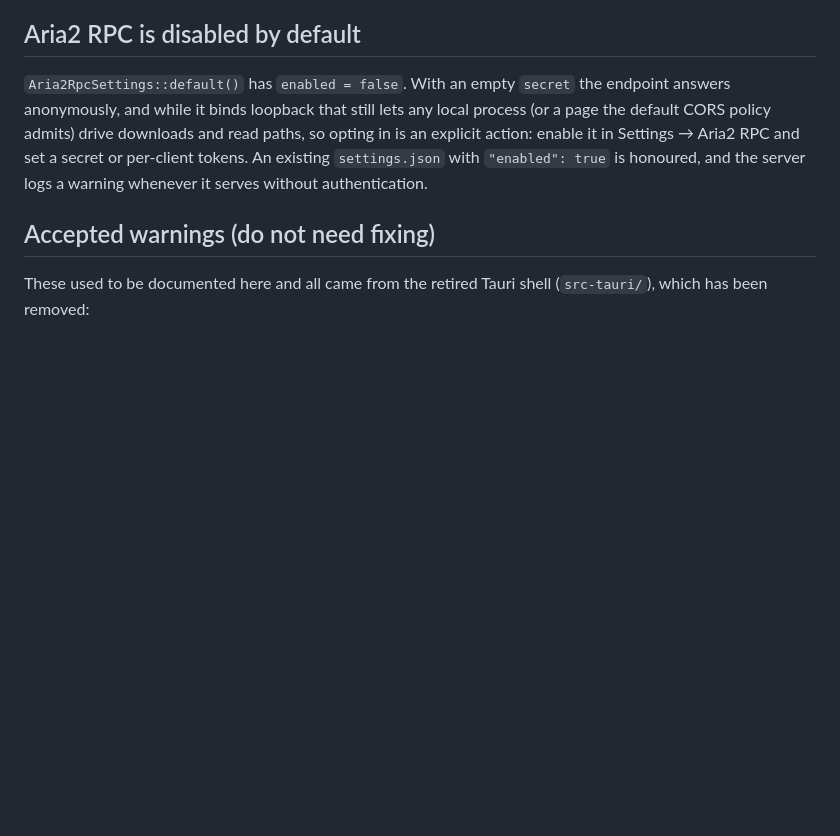
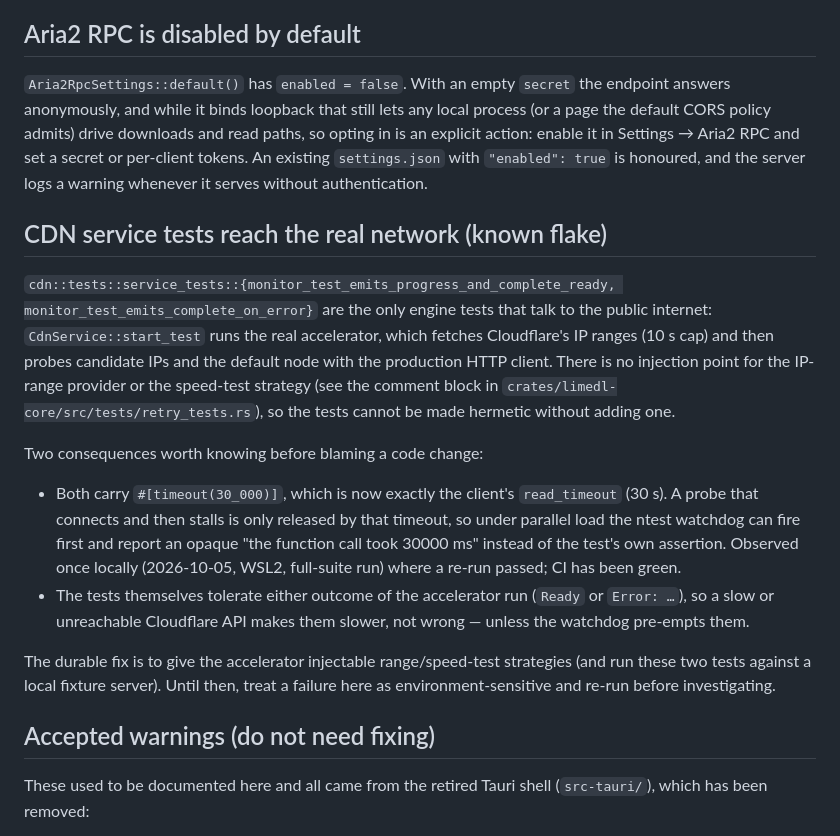
Before and after one commit to zkz098/limedl, a Markdown page: docs/troubleshooting.md, the part around the change. Rendered like a GitHub page; blank space fills up the shorter version.

Commit message:
docs(troubleshooting): record the CDN service-test network dependency
Both cdn::tests::service_tests monitor tests drive the real accelerator (public
Cloudflare API plus speed probes) and carry an ntest cap equal to the client's
30s read timeout, so a stalled probe is reported as an opaque watchdog timeout
under parallel load. Document the mechanism, the observation and the injectable
strategy refactor that would make them hermetic.

```diff
--- a/docs/troubleshooting.md
+++ b/docs/troubleshooting.md
@@ -128,6 +128,33 @@ so opting in is an explicit action: enable it in Settings → Aria2 RPC and set
 secret or per-client tokens. An existing `settings.json` with `"enabled": true` is
 honoured, and the server logs a warning whenever it serves without authentication.
 
+## CDN service tests reach the real network (known flake)
+
+`cdn::tests::service_tests::{monitor_test_emits_progress_and_complete_ready,
+monitor_test_emits_complete_on_error}` are the only engine tests that talk to the
+public internet: `CdnService::start_test` runs the real accelerator, which fetches
+Cloudflare's IP ranges (10 s cap) and then probes candidate IPs and the default
+node with the production HTTP client. There is no injection point for the IP-range
+provider or the speed-test strategy (see the comment block in
+`crates/limedl-core/src/tests/retry_tests.rs`), so the tests cannot be made
+hermetic without adding one.
+
+Two consequences worth knowing before blaming a code change:
+
+- Both carry `#[timeout(30_000)]`, which is now exactly the client's `read_timeout`
+  (30 s). A probe that connects and then stalls is only released by that timeout,
+  so under parallel load the ntest watchdog can fire first and report an opaque
+  "the function call took 30000 ms" instead of the test's own assertion. Observed
+  once locally (2026-10-05, WSL2, full-suite run) where a re-run passed; CI has
+  been green.
+- The tests themselves tolerate either outcome of the accelerator run (`Ready` or
+  `Error: …`), so a slow or unreachable Cloudflare API makes them slower, not
+  wrong — unless the watchdog pre-empts them.
+
+The durable fix is to give the accelerator injectable range/speed-test strategies
+(and run these two tests against a local fixture server). Until then, treat a
+failure here as environment-sensitive and re-run before investigating.
+
 ## Accepted warnings (do not need fixing)
 
 These used to be documented here and all came from the retired Tauri shell
```
